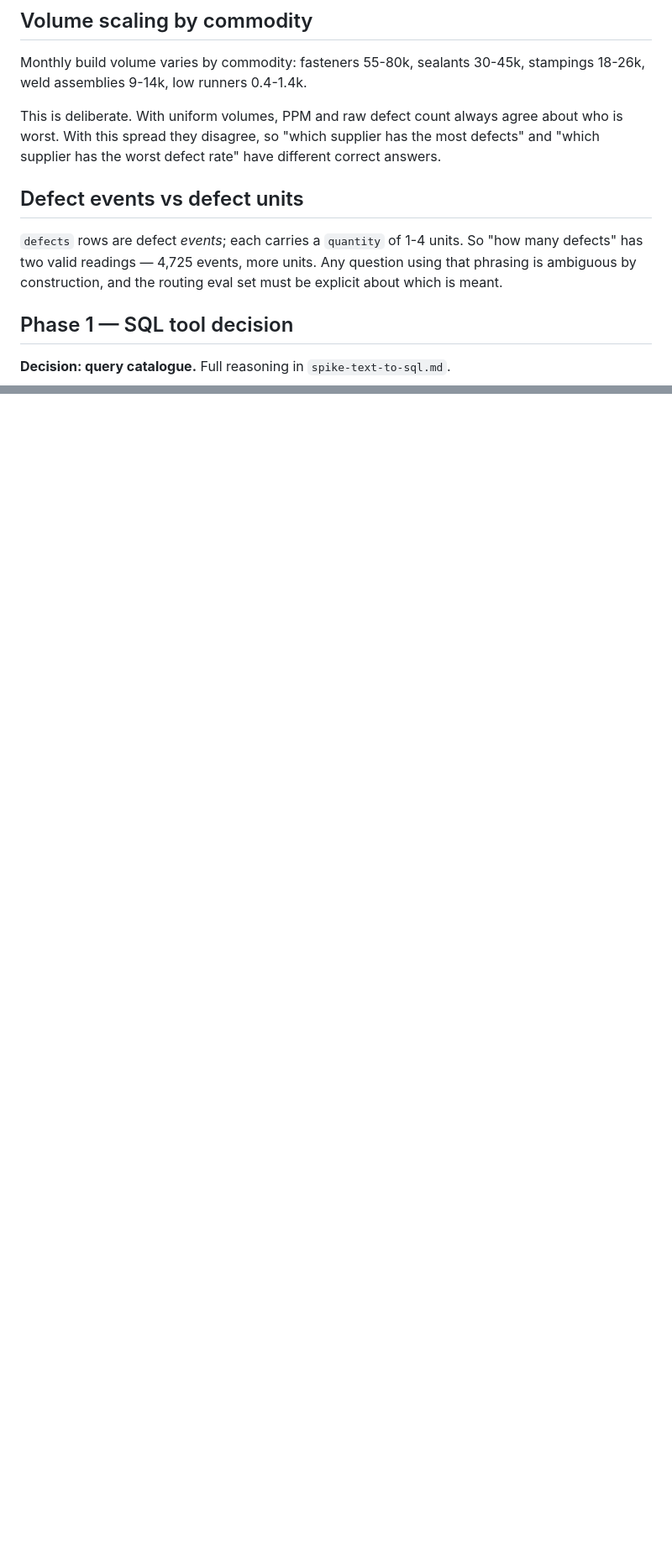
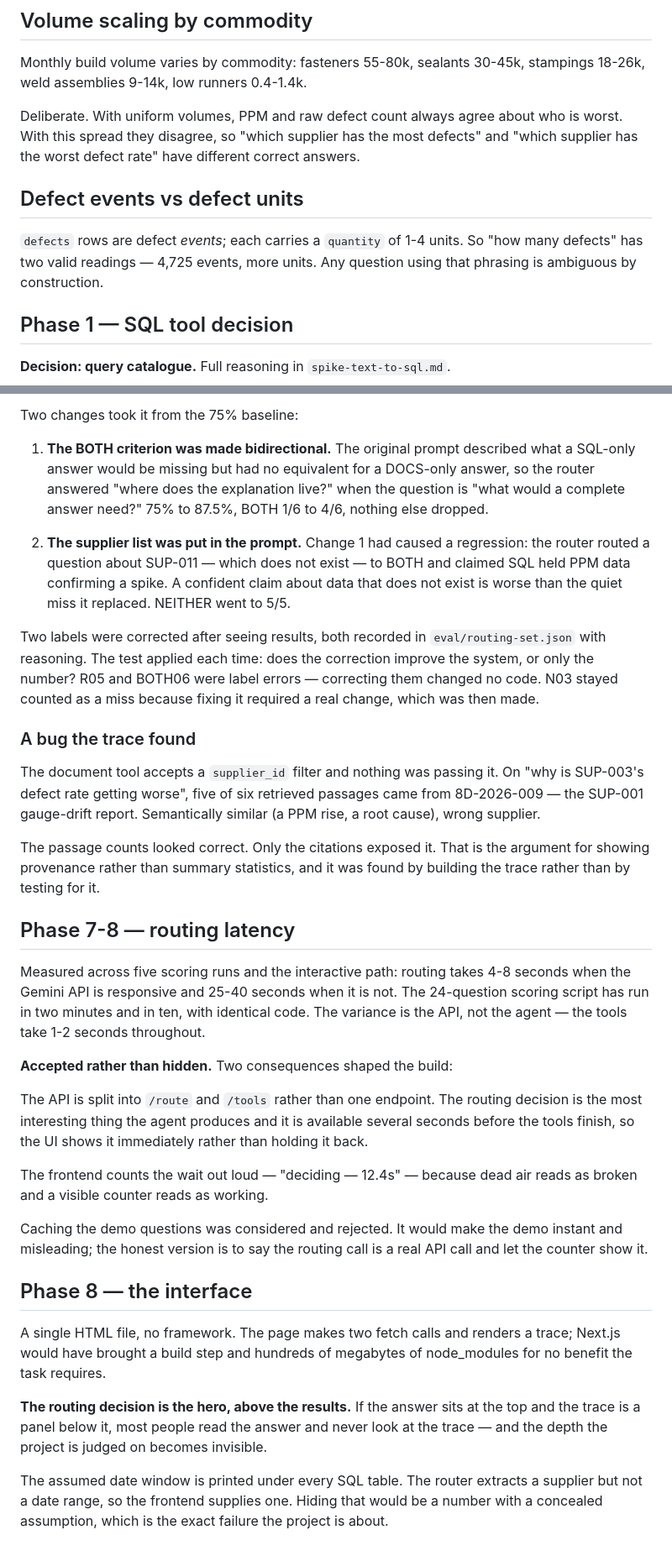
Before and after one commit to rajkhatri08/supplier-quality-agent, a Markdown page: docs/design-decisions.md, 2 parts joined by grey strips. Shown at 84% size. GitHub-like rendering; blank space fills up the shorter version.

Commit message:
Consolidate design decisions through Phase 8: routing accuracy range, latency, interface choices

```diff
--- a/docs/design-decisions.md
+++ b/docs/design-decisions.md
@@ -105,17 +102,16 @@ immediately, and it undermines the credibility the project depends on.
 Monthly build volume varies by commodity: fasteners 55-80k, sealants 30-45k,
 stampings 18-26k, weld assemblies 9-14k, low runners 0.4-1.4k.
 
-This is deliberate. With uniform volumes, PPM and raw defect count always
-agree about who is worst. With this spread they disagree, so "which supplier
-has the most defects" and "which supplier has the worst defect rate" have
-different correct answers.
+Deliberate. With uniform volumes, PPM and raw defect count always agree about
+who is worst. With this spread they disagree, so "which supplier has the most
+defects" and "which supplier has the worst defect rate" have different
+correct answers.
 
 ## Defect events vs defect units
 
 `defects` rows are defect *events*; each carries a `quantity` of 1-4 units.
 So "how many defects" has two valid readings — 4,725 events, more units.
-Any question using that phrasing is ambiguous by construction, and the
-routing eval set must be explicit about which is meant.
+Any question using that phrasing is ambiguous by construction.
 
 ## Phase 1 — SQL tool decision
 
@@ -236,0 +285,68 @@ deployed behaviour is the behaviour that gets tested.
+Two changes took it from the 75% baseline:
+
+1. **The BOTH criterion was made bidirectional.** The original prompt
+   described what a SQL-only answer would be missing but had no equivalent
+   for a DOCS-only answer, so the router answered "where does the explanation
+   live?" when the question is "what would a complete answer need?"
+   75% to 87.5%, BOTH 1/6 to 4/6, nothing else dropped.
+
+2. **The supplier list was put in the prompt.** Change 1 had caused a
+   regression: the router routed a question about SUP-011 — which does not
+   exist — to BOTH and claimed SQL held PPM data confirming a spike. A
+   confident claim about data that does not exist is worse than the quiet
+   miss it replaced. NEITHER went to 5/5.
+
+Two labels were corrected after seeing results, both recorded in
+`eval/routing-set.json` with reasoning. The test applied each time: does the
+correction improve the system, or only the number? R05 and BOTH06 were label
+errors — correcting them changed no code. N03 stayed counted as a miss
+because fixing it required a real change, which was then made.
+
+### A bug the trace found
+
+The document tool accepts a `supplier_id` filter and nothing was passing it.
+On "why is SUP-003's defect rate getting worse", five of six retrieved
+passages came from 8D-2026-009 — the SUP-001 gauge-drift report.
+Semantically similar (a PPM rise, a root cause), wrong supplier.
+
+The passage counts looked correct. Only the citations exposed it. That is the
+argument for showing provenance rather than summary statistics, and it was
+found by building the trace rather than by testing for it.
+
+## Phase 7-8 — routing latency
+
+Measured across five scoring runs and the interactive path: routing takes
+4-8 seconds when the Gemini API is responsive and 25-40 seconds when it is
+not. The 24-question scoring script has run in two minutes and in ten, with
+identical code. The variance is the API, not the agent — the tools take 1-2
+seconds throughout.
+
+**Accepted rather than hidden.** Two consequences shaped the build:
+
+The API is split into `/route` and `/tools` rather than one endpoint. The
+routing decision is the most interesting thing the agent produces and it is
+available several seconds before the tools finish, so the UI shows it
+immediately rather than holding it back.
+
+The frontend counts the wait out loud — "deciding — 12.4s" — because dead air
+reads as broken and a visible counter reads as working.
+
+Caching the demo questions was considered and rejected. It would make the
+demo instant and misleading; the honest version is to say the routing call is
+a real API call and let the counter show it.
+
+## Phase 8 — the interface
+
+A single HTML file, no framework. The page makes two fetch calls and renders
+a trace; Next.js would have brought a build step and hundreds of megabytes of
+node_modules for no benefit the task requires.
+
+**The routing decision is the hero, above the results.** If the answer sits
+at the top and the trace is a panel below it, most people read the answer and
+never look at the trace — and the depth the project is judged on becomes
+invisible.
+
+The assumed date window is printed under every SQL table. The router extracts
+a supplier but not a date range, so the frontend supplies one. Hiding that
+would be a number with a concealed assumption, which is the exact failure the
+project is about.
```
Also changed, not shown: other parts of docs/design-decisions.md (+60 -11 lines).
